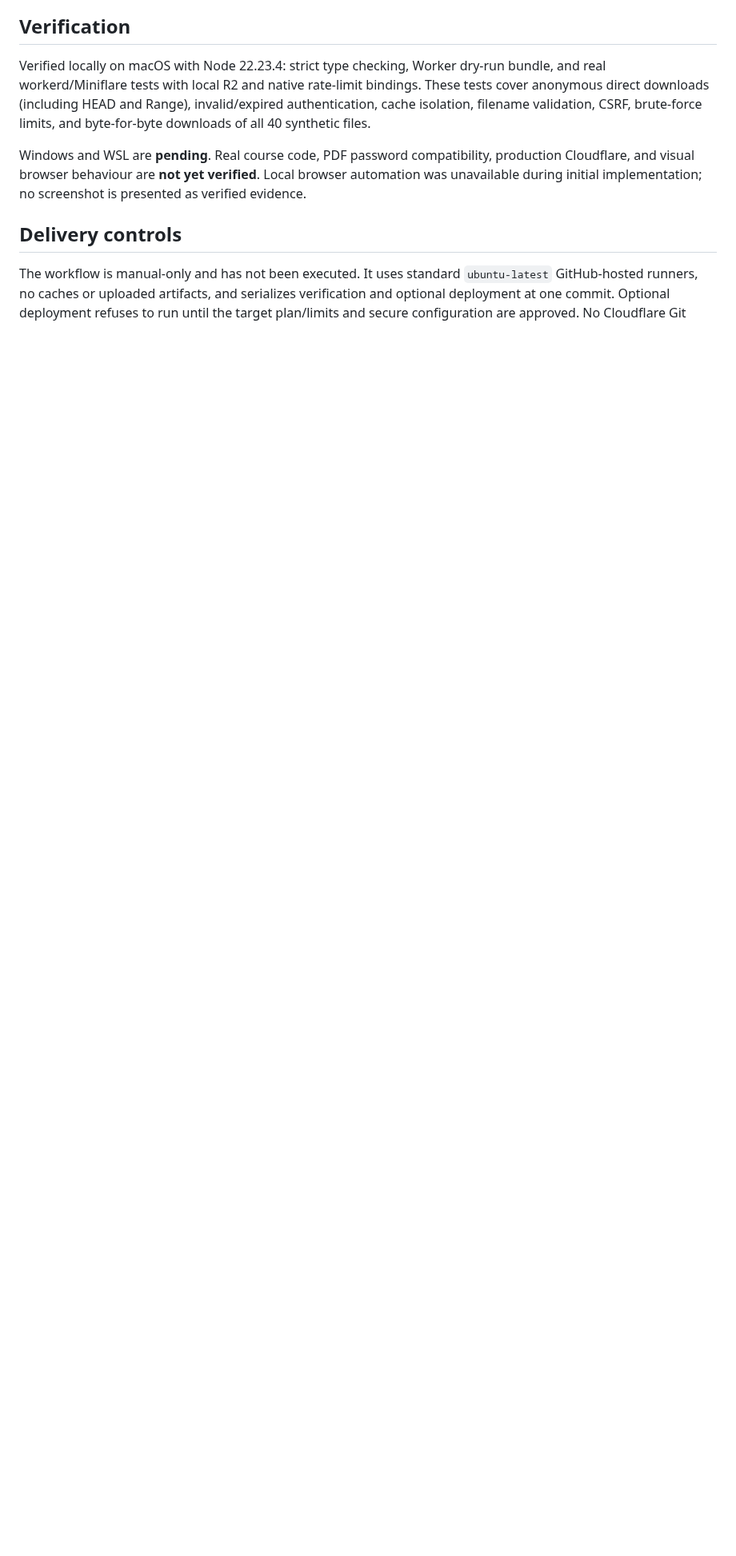
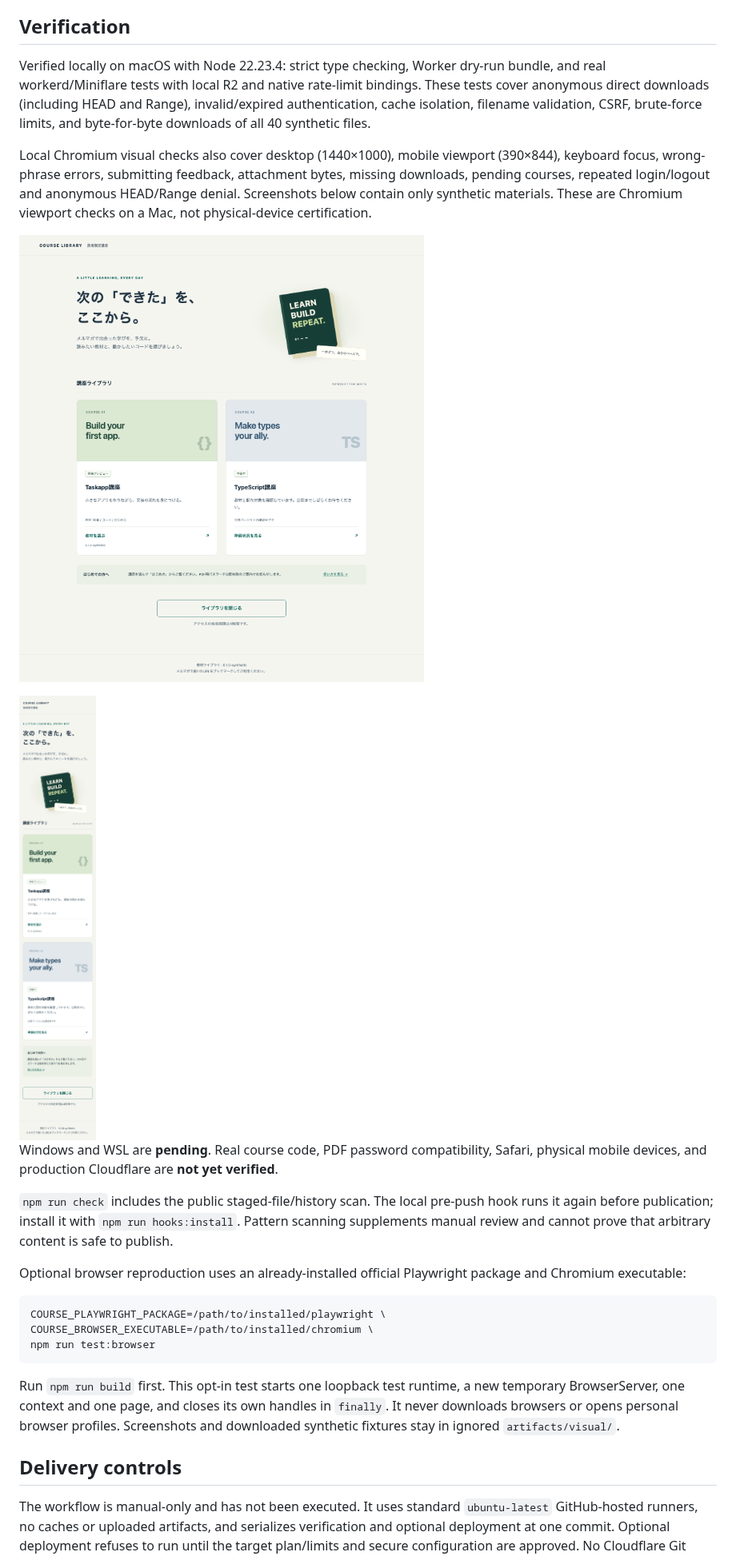
Before and after one commit to kouiso/course-library, a Markdown page: README.md, the part around one of its changes. Shown at 80% size. GitHub-like rendering; pictures changed too: docs/screenshots/desktop-catalogue.png (added), docs/screenshots/mobile-catalogue.png (added); blank space fills up the shorter version.

Commit message:
Verify desktop and mobile flows and fix browser form Origin

````diff
--- a/README.md
+++ b/README.md
@@ -41,7 +42,25 @@ MyASP stays unchanged. No API integration, member accounts, payments, or LMS. Th
 
 Verified locally on macOS with Node 22.23.4: strict type checking, Worker dry-run bundle, and real workerd/Miniflare tests with local R2 and native rate-limit bindings. These tests cover anonymous direct downloads (including HEAD and Range), invalid/expired authentication, cache isolation, filename validation, CSRF, brute-force limits, and byte-for-byte downloads of all 40 synthetic files.
 
-Windows and WSL are **pending**. Real course code, PDF password compatibility, production Cloudflare, and visual browser behaviour are **not yet verified**. Local browser automation was unavailable during initial implementation; no screenshot is presented as verified evidence.
+Local Chromium visual checks also cover desktop (1440×1000), mobile viewport (390×844), keyboard focus, wrong-phrase errors, submitting feedback, attachment bytes, missing downloads, pending courses, repeated login/logout and anonymous HEAD/Range denial. Screenshots below contain only synthetic materials. These are Chromium viewport checks on a Mac, not physical-device certification.
+
+![Desktop synthetic course catalogue](docs/screenshots/desktop-catalogue.png)
+
+<img src="docs/screenshots/mobile-catalogue.png" alt="Mobile synthetic course catalogue" width="300">
+
+Windows and WSL are **pending**. Real course code, PDF password compatibility, Safari, physical mobile devices, and production Cloudflare are **not yet verified**.
+
+`npm run check` includes the public staged-file/history scan. The local pre-push hook runs it again before publication; install it with `npm run hooks:install`. Pattern scanning supplements manual review and cannot prove that arbitrary content is safe to publish.
+
+Optional browser reproduction uses an already-installed official Playwright package and Chromium executable:
+
+```sh
+COURSE_PLAYWRIGHT_PACKAGE=/path/to/installed/playwright \
+COURSE_BROWSER_EXECUTABLE=/path/to/installed/chromium \
+npm run test:browser
+```
+
+Run `npm run build` first. This opt-in test starts one loopback test runtime, a new temporary BrowserServer, one context and one page, and closes its own handles in `finally`. It never downloads browsers or opens personal browser profiles. Screenshots and downloaded synthetic fixtures stay in ignored `artifacts/visual/`.
 
 ## Delivery controls
 
````
Also changed, not shown: other parts of README.md (+1 -0 lines), docs/SECURITY.md (+1 -0 lines), 8 other files.
